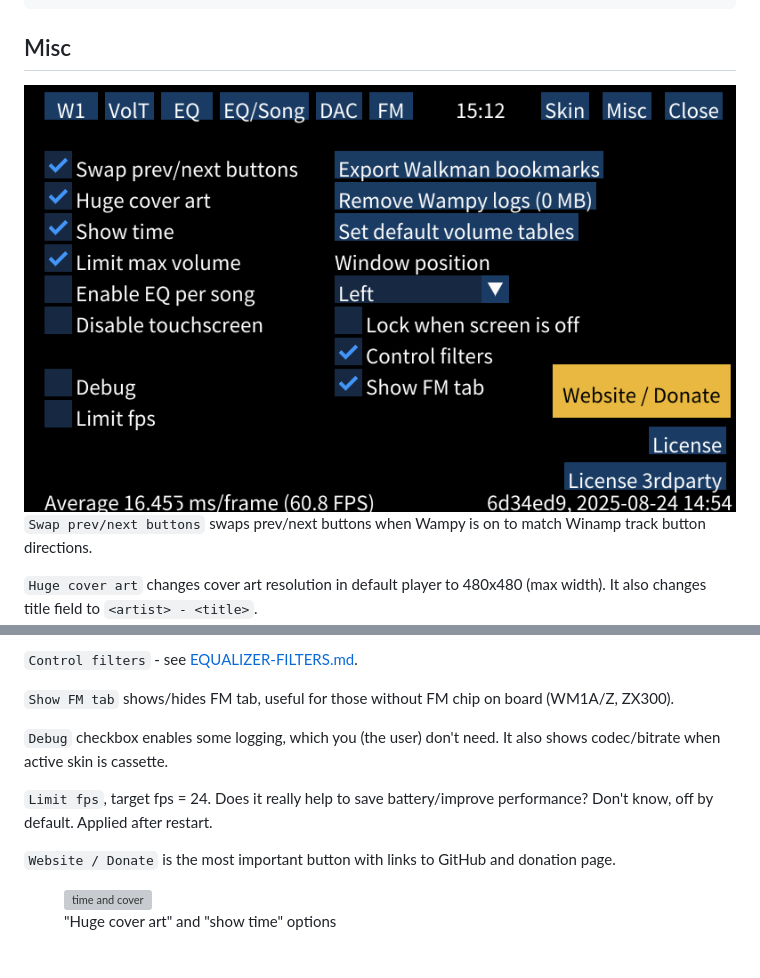
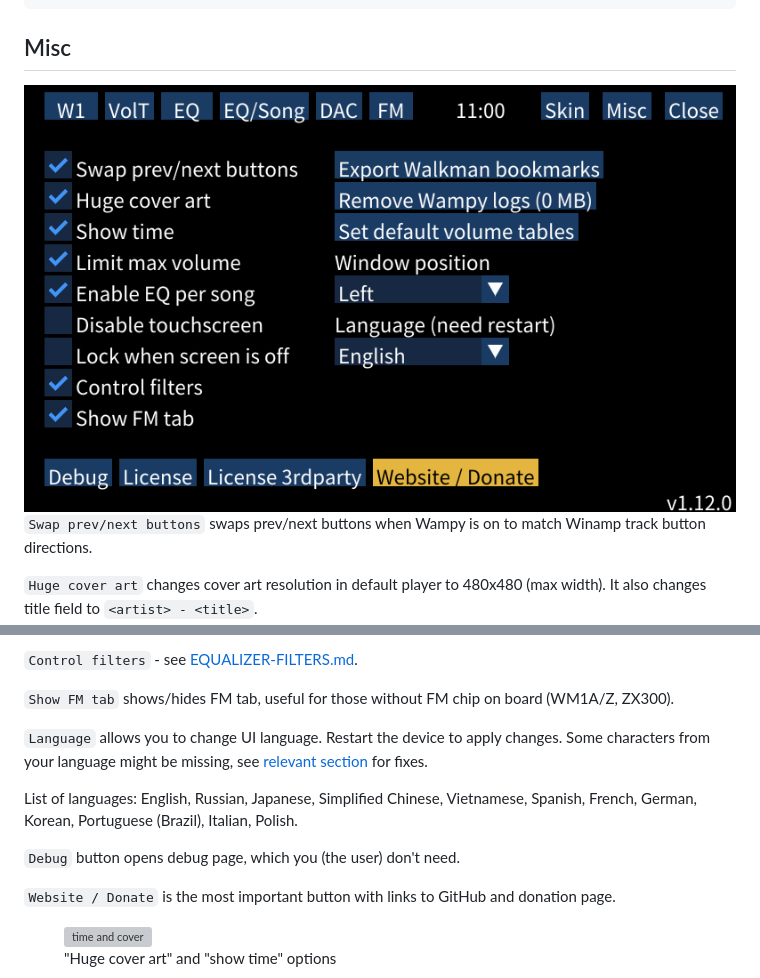
Before and after one commit to unknown321/wampy, a Markdown page: USAGE.md, 2 parts joined by grey strips. Drawn GitHub-style; pictures changed too: images/settings-misc.png; blank space fills up the shorter version; grey boxes are pictures that could not be loaded.

Commit message:
doc up

```diff
--- a/USAGE.md
+++ b/USAGE.md
@@ -475,11 +475,13 @@ this mode, set volume to 120 in default player app and toggle Wampy on.
 
 `Show FM tab` shows/hides FM tab, useful for those without FM chip on board (WM1A/Z, ZX300).
 
-`Debug` checkbox enables some logging, which you (the user) don't need. It also shows codec/bitrate when active skin is
-cassette.
+`Language` allows you to change UI language. Restart the device to apply changes. Some characters from your
+language might be missing, see [relevant section](#some-characters-are-missing) for fixes.
 
-`Limit fps`, target fps = 24. Does it really help to save battery/improve performance? Don't know, off by default.
-Applied after restart.
+List of languages: English, Russian, Japanese, Simplified Chinese, Vietnamese, Spanish, French, German,
+Korean, Portuguese (Brazil), Italian, Polish.
+
+`Debug` button opens debug page, which you (the user) don't need.
 
 `Website / Donate` is the most important button with links to GitHub and donation page.
 
```
Also changed, not shown: other parts of USAGE.md (+1 -1 lines).
